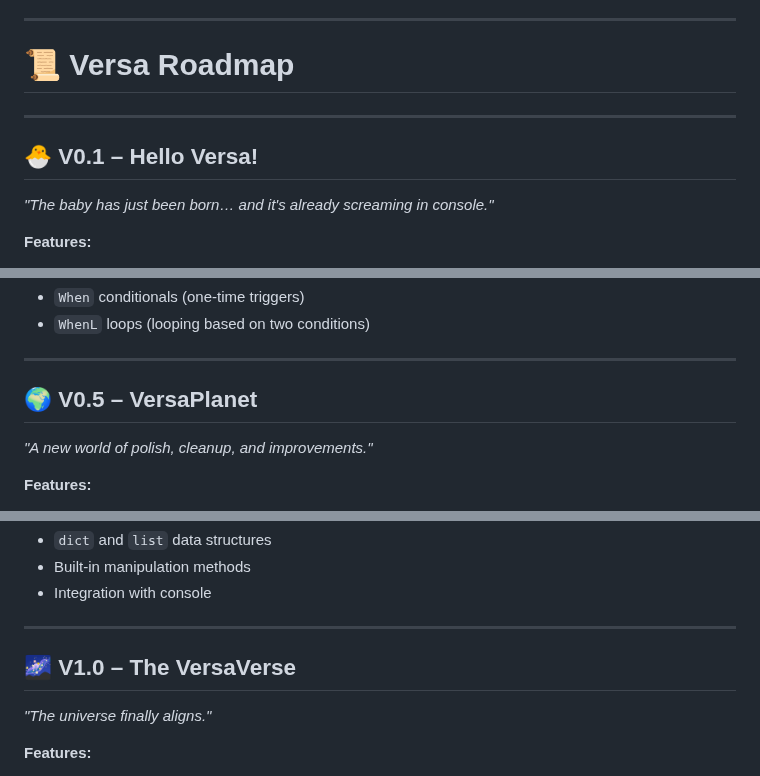
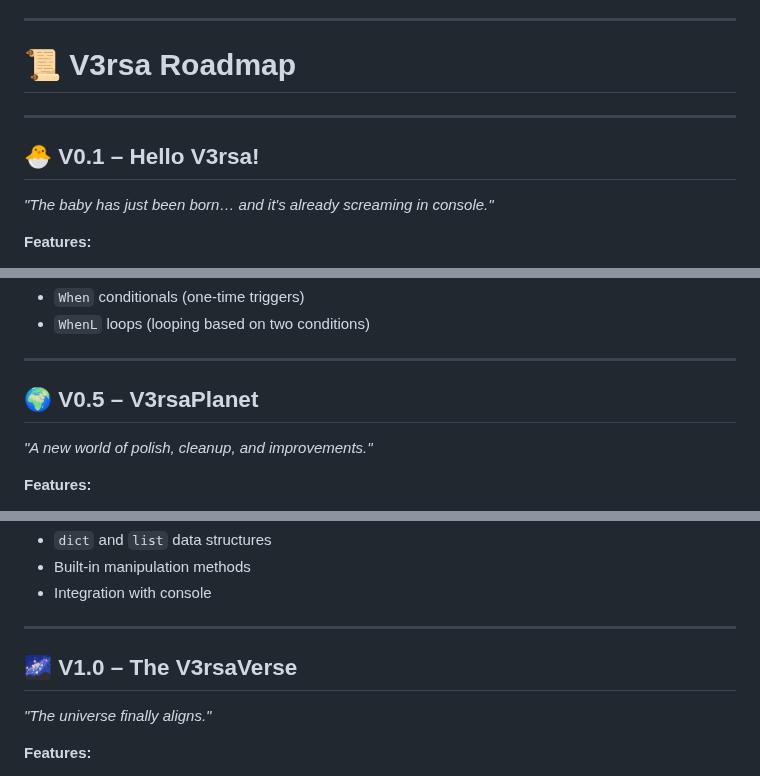
Before and after one commit to LoukasTheUhhh/V3rsa, a Markdown page: README.md, 3 parts joined by grey strips. Rendered like a GitHub page.

Commit message:
Fixed Typos

```diff
--- a/README.md
+++ b/README.md
@@ -3,11 +3,11 @@ V3rsa is a versatible new language that has so much stuff,including version cont
 Fun fact:Versa was before Together Lite/Fast,before releasing its so big i gotta rebrand.\
 Here is the roadmap for V3rsa so far:
 ***
-# 📜 Versa Roadmap
+# 📜 V3rsa Roadmap
 
 ---
 
-## 🐣 V0.1 – Hello Versa!
+## 🐣 V0.1 – Hello V3rsa!
 *"The baby has just been born… and it's already screaming in console."*
 
 **Features:**
@@ -56,7 +56,7 @@ Here is the roadmap for V3rsa so far:
 
 ---
 
-## 🌍 V0.5 – VersaPlanet
+## 🌍 V0.5 – V3rsaPlanet
 *"A new world of polish, cleanup, and improvements."*
 
 **Features:**
@@ -105,7 +105,7 @@ Here is the roadmap for V3rsa so far:
 
 ---
 
-## 🌌 V1.0 – The VersaVerse
+## 🌌 V1.0 – The V3rsaVerse
 *"The universe finally aligns."*
 
 **Features:**
```
